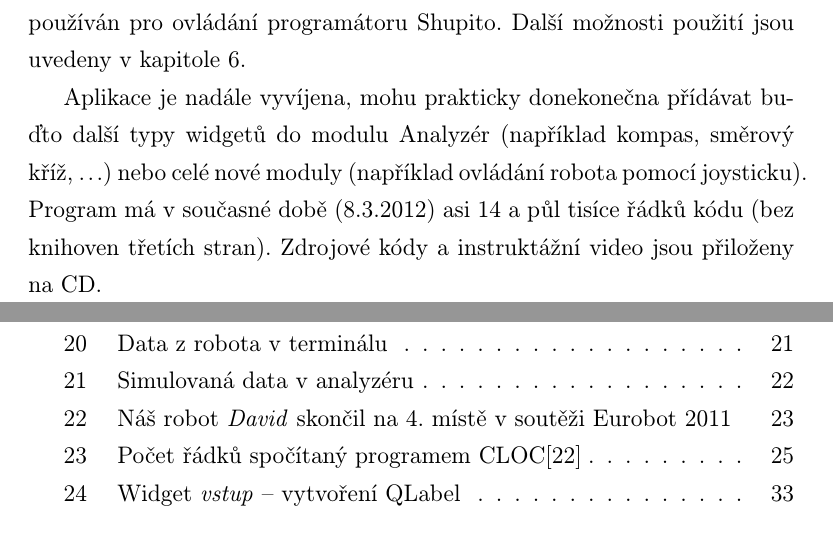
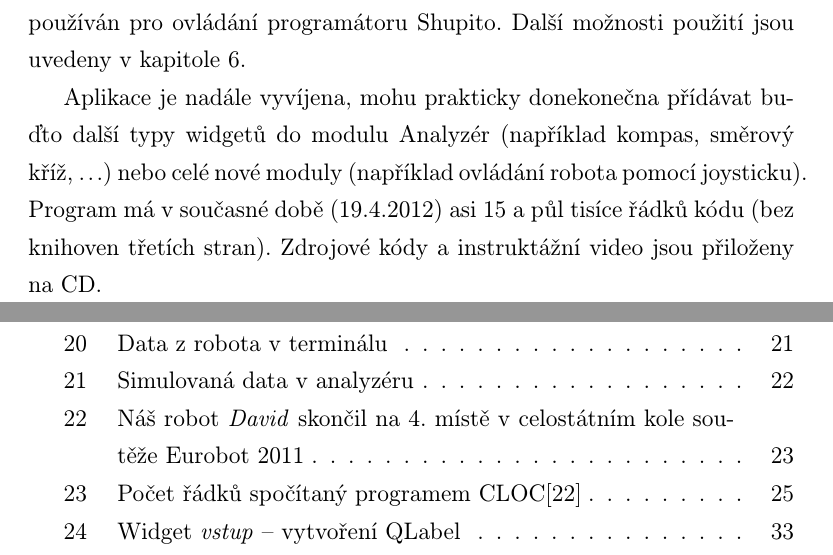
Before and after one commit to Tasssadar/soc, a LaTeX document (text.tex): two parts of pages 29 and 45 of 45, joined at a grey line, cut so that both start at the same text. The pictures show the PDF file text.pdf that the author committed with the source.

```diff
--- a/text.tex
+++ b/text.tex
@@ -663,8 +668,8 @@
 
 \begin{figure}[H]
 \begin{center}
-\includegraphics[scale=0.25]{img/use_david_robot.jpg}
-\caption{Náš robot \It{David} skončil na 4. místě v soutěži Eurobot 2011}
+\includegraphics[scale=0.24]{img/use_david_robot.jpg}
+\caption{Náš robot \It{David} skončil na 4. místě v celostátním kole soutěže Eurobot 2011}
 \end{center}
 \end{figure}
 
@@ -685,7 +690,7 @@
 
 Přestože se jedná o zcela nový software, byl již použit při testování barevného senzoru, ladění PID regulátoru pro robota na sledování čáry a je používán pro ovládání programátoru Shupito. Další možnosti použití jsou uvedeny v kapitole 6.
 
-Aplikace je nadále vyvíjena, mohu prakticky donekonečna přídávat buďto další typy widgetů do modulu Analyzér (například kompas, směrový kříž, ...) nebo celé nové moduly (například ovládání robota pomocí joysticku). Program má v současné době (8.3.2012) asi 14 a půl tisíce řádků kódu (bez knihoven třetích stran). Zdrojové kódy a instruktážní video jsou přiloženy na CD.
+Aplikace je nadále vyvíjena, mohu prakticky donekonečna přídávat buďto další typy widgetů do modulu Analyzér (například kompas, směrový kříž, ...) nebo celé nové moduly (například ovládání robota pomocí joysticku). Program má v současné době (19.4.2012) asi 15 a půl tisíce řádků kódu (bez knihoven třetích stran). Zdrojové kódy a instruktážní video jsou přiloženy na CD.
 \begin{figure}[H]
 \begin{center}
 \includegraphics[width=\textwidth]{img/cloc_edit.png}
```
Also changed, not shown: img/cloc.png, img/cloc_edit.png, text.pdf, text.tex (7 more changed lines).
